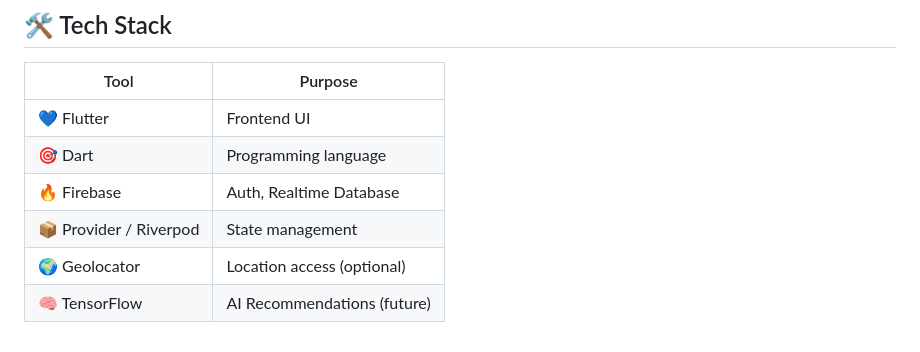
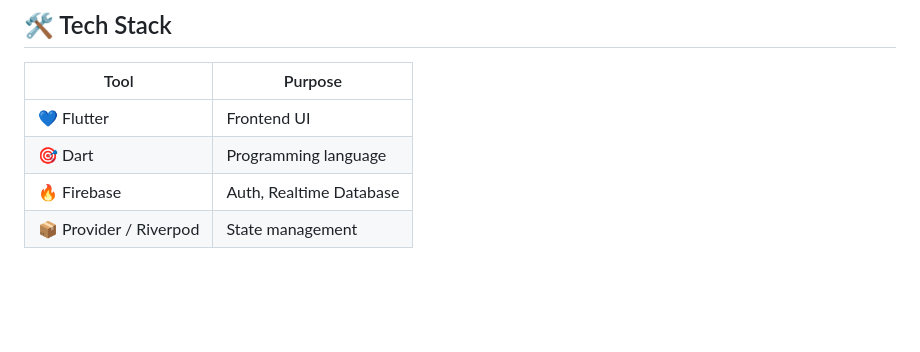
Before and after one commit to Yash2121m/Car_Dealership_Application, a Markdown page: README.md, the part around the change. GitHub-like rendering; blank space fills up the shorter version.

```diff
--- a/README.md
+++ b/README.md
@@ -133,5 +133,3 @@ Bookings: {
 | 🎯 Dart | Programming language |
 | 🔥 Firebase | Auth, Realtime Database |
 | 📦 Provider / Riverpod | State management |
-| 🌍 Geolocator | Location access (optional) |
-| 🧠 TensorFlow | AI Recommendations (future) |
```
